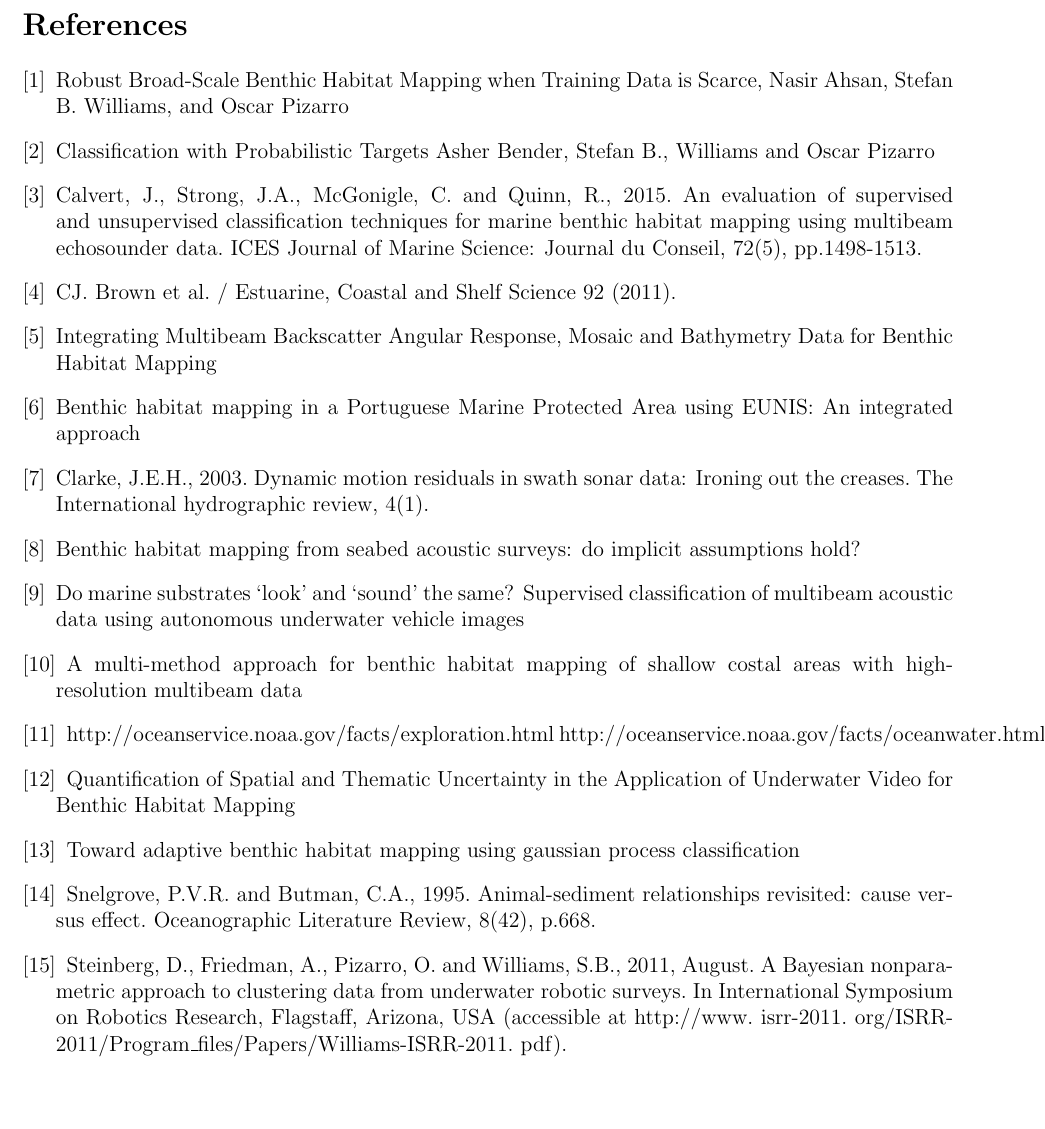
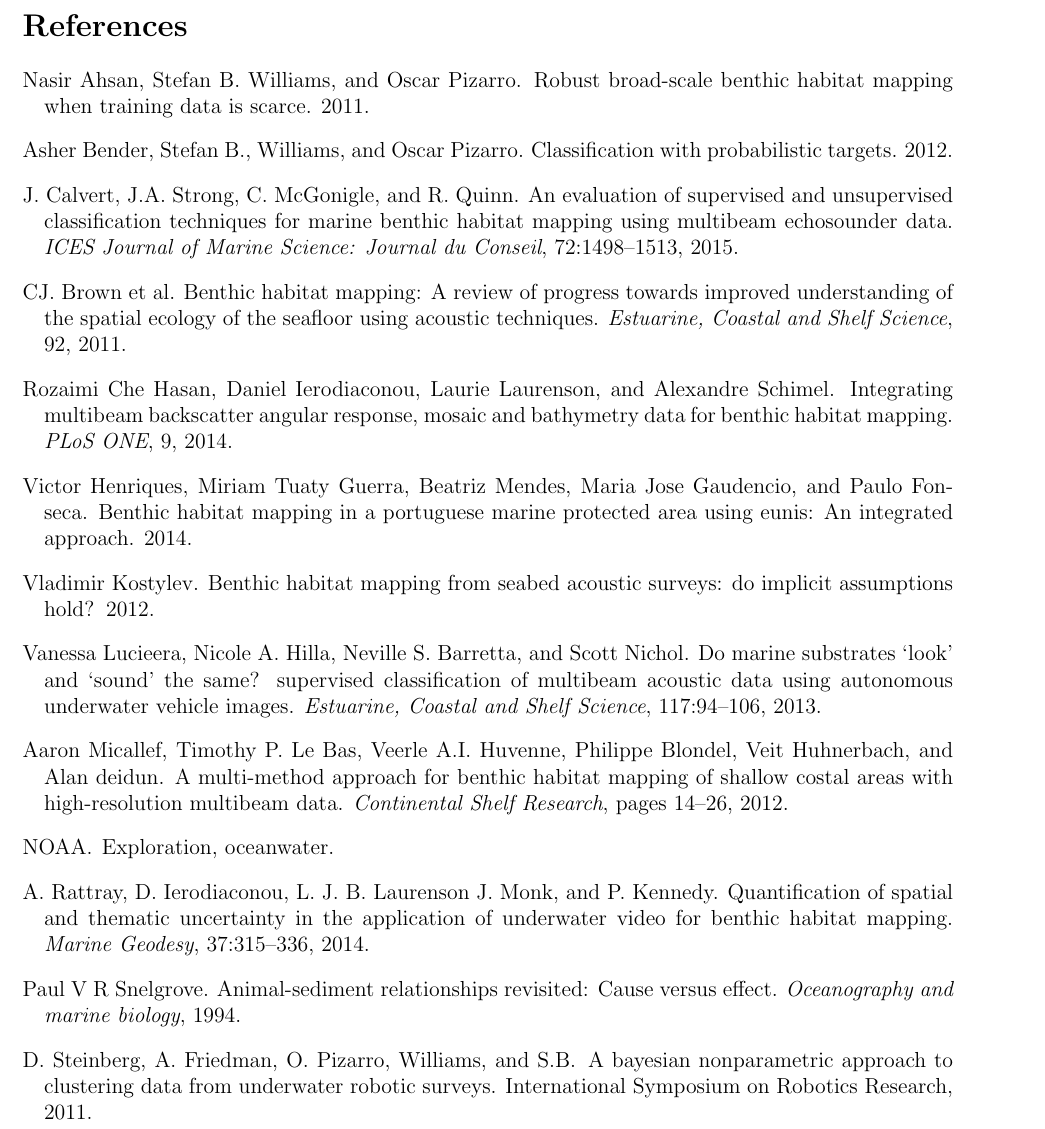
Before and after one commit to juicetin/honours, a LaTeX document (LiteratureReview.tex, which reads Bibliography.bib): part of page 4 of 4, cut so that both start at the same text, the shorter picture padded with empty space. Compiled offline with pdfLaTeX.

Commit message:
got bibtex biblio and citations with author/year working

```diff
--- /dev/null
+++ b/Bibliography.bib
@@ -0,0 +1,10 @@
+@ARTICLE{ahsan11,
+    author="Nasir Ahsan and Stefan B. Williams and Oscar Pizarro",
+    title= "Robust Broad-Scale Benthic Habitat Mapping when Training Data is Scarce",
+    year="2011"
+}
+
+@ARTICLE{bender12,
+    author="Asher Bender and Stefan B. and Williams and Oscar Pizarro",
+    title="Classification with Probabilistic Targets",
+    year="2012"
@@ -0,0 +17,27 @@
+    volume="72",
+    issue="5",
+    pages="1498--1513",
+    year="2015"
+}
+
+@ARTICLE{cjbrown11,
+    author="CJ. Brown et al.",
+    title="Benthic habitat mapping: A review of progress towards improved understanding of the spatial ecology of the seafloor using acoustic techniques",
+    journal="Estuarine, Coastal and Shelf Science",
+    volume="92",
+    year="2011"
+}
+
+@ARTICLE{hasan14,
+    author="Rozaimi Che Hasan and Daniel Ierodiaconou and Laurie Laurenson and Alexandre Schimel",
+    title="Integrating Multibeam Backscatter Angular Response, Mosaic and Bathymetry Data for Benthic Habitat Mapping",
+    journal="PLoS ONE",
+    volume="9",
+    issue="5",
+    year="2014"
+}
+
+@ARTICLE{henriques14,
+    author="Victor Henriques and Miriam Tuaty Guerra and Beatriz Mendes and Maria Jose Gaudencio and Paulo Fonseca",
+    title="Benthic habitat mapping in a Portuguese Marine Protected Area using EUNIS: An integrated approach",
+    year="2014"
@@ -0,0 +58,28 @@
+    year="2012"
+}
+
+@ARTICLE{lucieer13,
+    author="Vanessa Lucieera and Nicole A. Hilla and Neville S. Barretta and Scott Nichol",
+    title="Do marine substrates ‘look’ and ‘sound’ the same? Supervised classification of multibeam acoustic data using autonomous underwater vehicle images",
+    journal="Estuarine, Coastal and Shelf Science",
+    pages="94--106",
+    volume="117",
+    year="2013"
+}
+
+@ARTICLE{micallef12,
+    author="Aaron Micallef and Timothy P. Le Bas and Veerle A.I. Huvenne and Philippe Blondel and Veit Huhnerbach and Alan deidun",
+    title="A multi-method approach for benthic habitat mapping of shallow costal areas with high-resolution multibeam data",
+    journal="Continental Shelf Research",
+    pages="14--26",
+    year="2012"
+}
+
+@ARTICLE{rattray14,
+    author="A. Rattray and D. Ierodiaconou and J. Monk, L. J. B. Laurenson and P. Kennedy",
+    title="Quantification of Spatial and Thematic Uncertainty in the Application of Underwater Video for Benthic Habitat Mapping",
+    journal="Marine Geodesy",
+    volume="37",
+    issue="3",
+    pages="315--336",
+    year="2014"
@@ -0,0 +93 @@
+    issue="6",
@@ -0,0 +99,4 @@
+    author="Paul V R Snelgrove",
+    title="Animal-sediment relationships revisited: Cause Versus Effect",
+    journal="Oceanography and marine biology",
+    year="1994"
@@ -0,0 +109,7 @@
+    year="2011"
+}
+
+@misc{NOAA,
+    author="NOAA",
+    title="Exploration, Oceanwater",
+}
--- a/LiteratureReview.tex
+++ b/LiteratureReview.tex
@@ -3,8 +3,8 @@
 \usepackage{multicol}
 \usepackage{tabularx}
 \setlength{\skip\footins}{1.0cm}
-%\usepackage[round]{natbib}
-%\bibliographystyle{plainnat}
+\usepackage[round]{natbib}
+\bibliographystyle{plainnat}
 \usepackage{comment}
 \usepackage{titlesec}
 \usepackage{enumitem}
@@ -138,53 +140,8 @@
         \end{multicols}
 
 \newpage
-\begin{thebibliography}{9}
 
-    \bibitem{ahsan11}
-        Robust Broad-Scale Benthic Habitat Mapping when Training Data is Scarce, Nasir Ahsan, Stefan B. Williams, and Oscar Pizarro
+\bibliographystyle{plain}
+\bibliography{Bibliography}
 
-    \bibitem{bender12}
-        Classification with Probabilistic Targets Asher Bender, Stefan B., Williams and Oscar Pizarro
-
-    \bibitem{calvert15}
-        Calvert, J., Strong, J.A., McGonigle, C. and Quinn, R., 2015. An evaluation of supervised and unsupervised classification techniques for marine benthic habitat mapping using multibeam echosounder data. ICES Journal of Marine Science: Journal du Conseil, 72(5), pp.1498-1513.
-
-    \bibitem{cjbrown11}
-        CJ. Brown et al. / Estuarine, Coastal and Shelf Science 92 (2011).
-
-    \bibitem{hasan14}
-        Integrating Multibeam Backscatter Angular Response, Mosaic and Bathymetry Data for Benthic Habitat Mapping
-
-    \bibitem{henriques14}
-        Benthic habitat mapping in a Portuguese Marine Protected Area using EUNIS: An integrated approach
-
-    \bibitem{hughes03}
-        Clarke, J.E.H., 2003. Dynamic motion residuals in swath sonar data: Ironing out the creases. The International hydrographic review, 4(1).
-
-    \bibitem{kostylev12}
-        Benthic habitat mapping from seabed acoustic surveys: do implicit assumptions hold?
-
-    \bibitem{lucieer13}
-        Do marine substrates ‘look’ and ‘sound’ the same? Supervised classification of multibeam acoustic data using autonomous underwater vehicle images
-
-    \bibitem{micallef11}
-        A multi-method approach for benthic habitat mapping of shallow costal areas with high-resolution multibeam data
-
-    \bibitem{NOAA}
-        http://oceanservice.noaa.gov/facts/exploration.html
-        http://oceanservice.noaa.gov/facts/oceanwater.html
-
-    \bibitem{rattray14}
-        Quantification of Spatial and Thematic Uncertainty in the Application of Underwater Video for Benthic Habitat Mapping
-
-    \bibitem{rigby10}
-        Toward adaptive benthic habitat mapping using gaussian process classification
-
-    \bibitem{snelgrove94}
-        Snelgrove, P.V.R. and Butman, C.A., 1995. Animal-sediment relationships revisited: cause versus effect. Oceanographic Literature Review, 8(42), p.668.
-
-    \bibitem{steinberg11}
-        Steinberg, D., Friedman, A., Pizarro, O. and Williams, S.B., 2011, August. A Bayesian nonparametric approach to clustering data from underwater robotic surveys. In International Symposium on Robotics Research, Flagstaff, Arizona, USA (accessible at http://www. isrr-2011. org/ISRR-2011/Program\_files/Papers/Williams-ISRR-2011. pdf).
-
-\end{thebibliography}
 \end{document}
```
Also changed, not shown: LiteratureReview.bbl (added), LiteratureReview.pdf, Bibliography.bib (38 more changed lines), LiteratureReview.tex (60 more changed lines), 7 other files.
